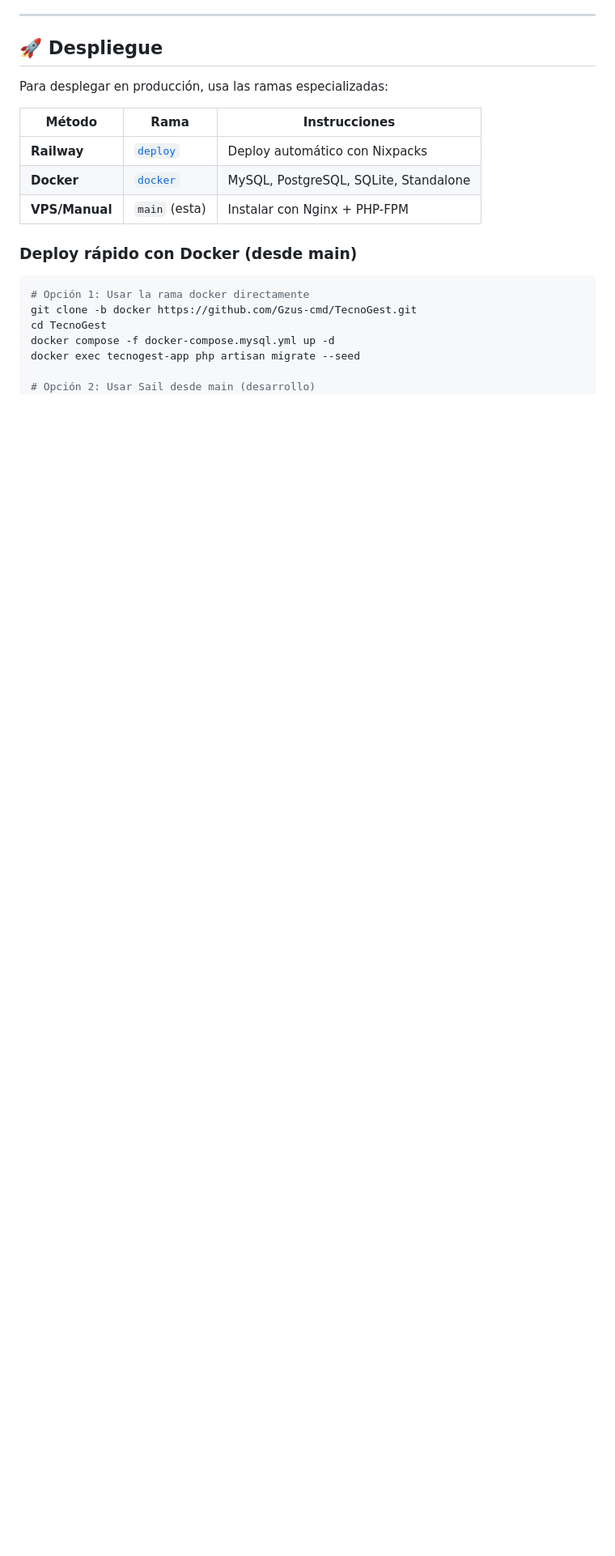
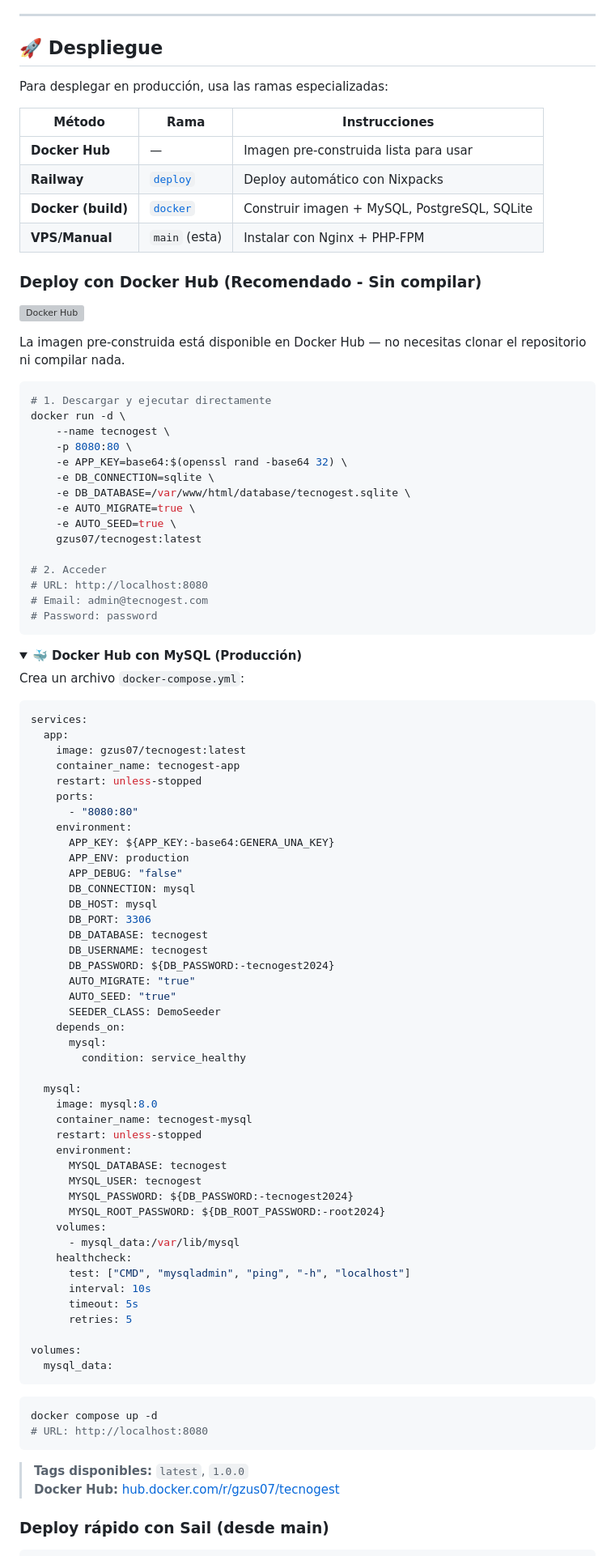
Before and after one commit to Gzus-cmd/TecnoGest, a Markdown page: README.md, the part around one of its changes. Shown at 81% size. Drawn GitHub-style; folded sections open; blank space fills up the shorter version; grey boxes are pictures that could not be loaded.

Commit message:
📝 docs(main): agregar instrucciones de Docker Hub al README
- Sección de deploy con Docker Hub (gzus07/tecnogest)
- Ejemplo docker run para SQLite standalone
- Ejemplo docker-compose.yml con MySQL desde Docker Hub
- Tags disponibles: latest, 1.0.0
- Link directo a Docker Hub

````diff
--- a/README.md
+++ b/README.md
@@ -301,20 +301,99 @@ Para desplegar en producción, usa las ramas especializadas:
 
 | Método | Rama | Instrucciones |
 |--------|------|---------------|
+| **Docker Hub** | — | Imagen pre-construida lista para usar |
 | **Railway** | [`deploy`](https://github.com/Gzus-cmd/TecnoGest/tree/deploy) | Deploy automático con Nixpacks |
-| **Docker** | [`docker`](https://github.com/Gzus-cmd/TecnoGest/tree/docker) | MySQL, PostgreSQL, SQLite, Standalone |
+| **Docker (build)** | [`docker`](https://github.com/Gzus-cmd/TecnoGest/tree/docker) | Construir imagen + MySQL, PostgreSQL, SQLite |
 | **VPS/Manual** | `main` (esta) | Instalar con Nginx + PHP-FPM |
 
-### Deploy rápido con Docker (desde main)
+### Deploy con Docker Hub (Recomendado - Sin compilar)
+
+[![Docker Hub](https://img.shields.io/badge/Docker%20Hub-gzus07%2Ftecnogest-2496ED?style=for-the-badge&logo=docker&logoColor=white)](https://hub.docker.com/r/gzus07/tecnogest)
+
+La imagen pre-construida está disponible en Docker Hub — no necesitas clonar el repositorio ni compilar nada.
 
 ```bash
-# Opción 1: Usar la rama docker directamente
-git clone -b docker https://github.com/Gzus-cmd/TecnoGest.git
-cd TecnoGest
-docker compose -f docker-compose.mysql.yml up -d
-docker exec tecnogest-app php artisan migrate --seed
+# 1. Descargar y ejecutar directamente
+docker run -d \
+    --name tecnogest \
+    -p 8080:80 \
+    -e APP_KEY=base64:$(openssl rand -base64 32) \
+    -e DB_CONNECTION=sqlite \
+    -e DB_DATABASE=/var/www/html/database/tecnogest.sqlite \
+    -e AUTO_MIGRATE=true \
+    -e AUTO_SEED=true \
+    gzus07/tecnogest:latest
 
-# Opción 2: Usar Sail desde main (desarrollo)
+# 2. Acceder
+# URL: http://localhost:8080
+# Email: admin@tecnogest.com
+# Password: password
+```
+
+<details>
+<summary><b>🐳 Docker Hub con MySQL (Producción)</b></summary>
+
+Crea un archivo `docker-compose.yml`:
+
+```yaml
+services:
+  app:
+    image: gzus07/tecnogest:latest
+    container_name: tecnogest-app
+    restart: unless-stopped
+    ports:
+      - "8080:80"
+    environment:
+      APP_KEY: ${APP_KEY:-base64:GENERA_UNA_KEY}
+      APP_ENV: production
+      APP_DEBUG: "false"
+      DB_CONNECTION: mysql
+      DB_HOST: mysql
+      DB_PORT: 3306
+      DB_DATABASE: tecnogest
+      DB_USERNAME: tecnogest
+      DB_PASSWORD: ${DB_PASSWORD:-tecnogest2024}
+      AUTO_MIGRATE: "true"
+      AUTO_SEED: "true"
+      SEEDER_CLASS: DemoSeeder
+    depends_on:
+      mysql:
+        condition: service_healthy
+
+  mysql:
+    image: mysql:8.0
+    container_name: tecnogest-mysql
+    restart: unless-stopped
+    environment:
+      MYSQL_DATABASE: tecnogest
+      MYSQL_USER: tecnogest
+      MYSQL_PASSWORD: ${DB_PASSWORD:-tecnogest2024}
+      MYSQL_ROOT_PASSWORD: ${DB_ROOT_PASSWORD:-root2024}
+    volumes:
+      - mysql_data:/var/lib/mysql
+    healthcheck:
+      test: ["CMD", "mysqladmin", "ping", "-h", "localhost"]
+      interval: 10s
+      timeout: 5s
+      retries: 5
+
+volumes:
+  mysql_data:
+```
+
+```bash
+docker compose up -d
+# URL: http://localhost:8080
+```
+
+</details>
+
+> **Tags disponibles:** `latest`, `1.0.0`
+> **Docker Hub:** [hub.docker.com/r/gzus07/tecnogest](https://hub.docker.com/r/gzus07/tecnogest)
+
+### Deploy rápido con Sail (desde main)
+
+```bash
 git clone https://github.com/Gzus-cmd/TecnoGest.git
 cd TecnoGest && cp .env.example .env
 docker run --rm -v "$(pwd):/opt" -w /opt \
````
Also changed, not shown: other parts of README.md (+2 -2 lines).
